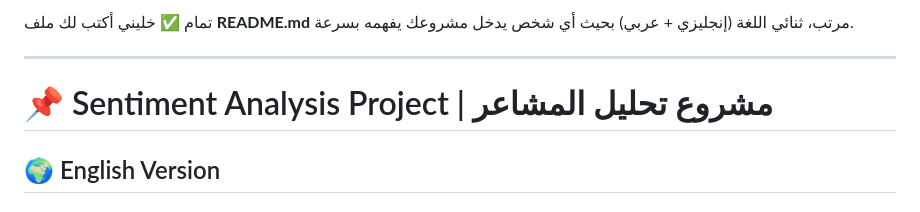
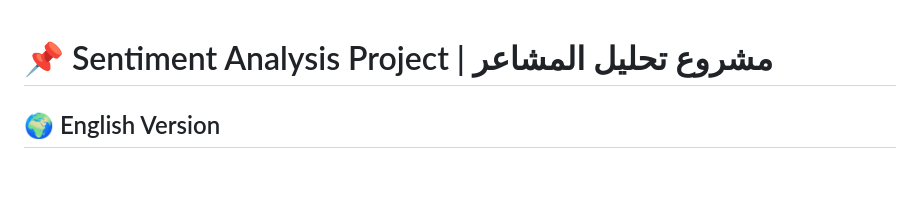
Before and after one commit to D7oomyalasere/sentiment-analysis-project-Final, a Markdown page: README.md, the part around the change. Rendered like a GitHub page; blank space fills up the shorter version.

```diff
--- a/README.md
+++ b/README.md
@@ -1,8 +1,3 @@
-
-تمام ✅ خليني أكتب لك ملف **README.md** مرتب، ثنائي اللغة (إنجليزي + عربي) بحيث أي شخص يدخل مشروعك يفهمه بسرعة.
-
----
-
 # 📌 Sentiment Analysis Project | مشروع تحليل المشاعر
 
 ## 🌍 English Version
```
